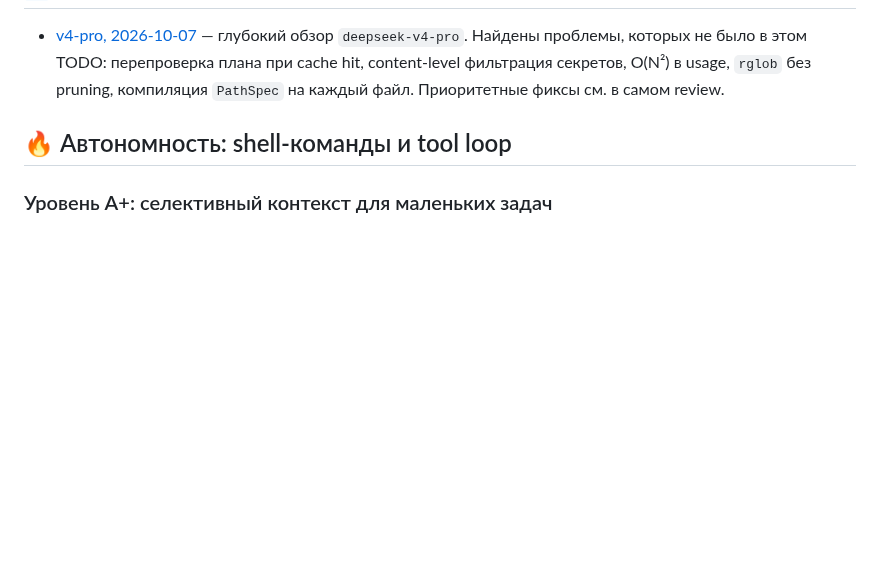
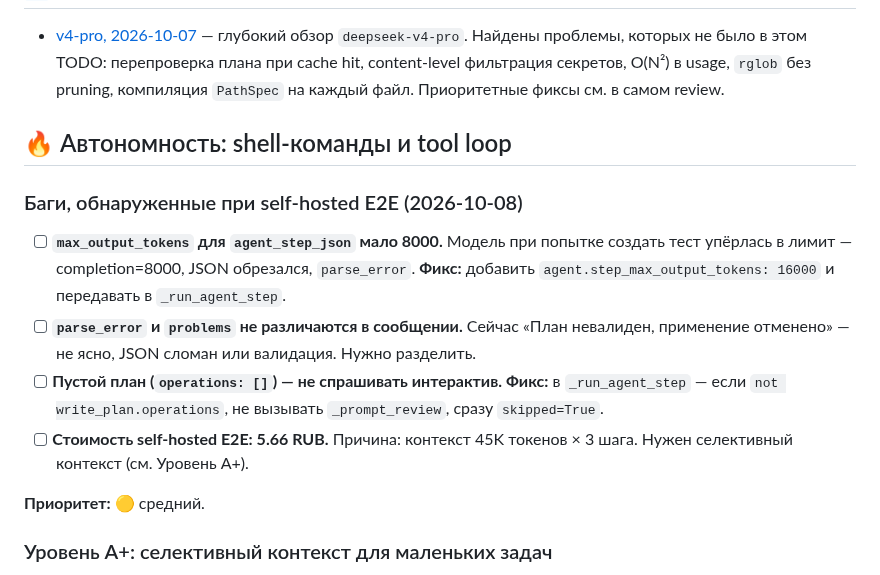
Before and after one commit to bauman-robotics/ai-coder, a Markdown page: TODO.md, the part around the change. Rendered like a GitHub page; blank space fills up the shorter version.

Commit message:
docs(TODO): баги self-hosted E2E (max_output_tokens, parse_error, empty plan)

```diff
--- a/TODO.md
+++ b/TODO.md
@@ -12,6 +12,26 @@
   Приоритетные фиксы см. в самом review.
 
 ## 🔥 Автономность: shell-команды и tool loop
+### Баги, обнаруженные при self-hosted E2E (2026-10-08)
+
+- [ ] **`max_output_tokens` для `agent_step_json` мало 8000.**
+      Модель при попытке создать тест упёрлась в лимит —
+      completion=8000, JSON обрезался, `parse_error`.
+      **Фикс:** добавить `agent.step_max_output_tokens: 16000`
+      и передавать в `_run_agent_step`.
+- [ ] **`parse_error` и `problems` не различаются в сообщении.**
+      Сейчас «План невалиден, применение отменено» — не ясно,
+      JSON сломан или валидация. Нужно разделить.
+- [ ] **Пустой план (`operations: []`) — не спрашивать интерактив.**
+      **Фикс:** в `_run_agent_step` — если `not write_plan.operations`,
+      не вызывать `_prompt_review`, сразу `skipped=True`.
+- [ ] **Стоимость self-hosted E2E: 5.66 RUB.**
+      Причина: контекст 45K токенов × 3 шага. Нужен
+      селективный контекст (см. Уровень A+).
+
+**Приоритет:** 🟡 средний.
+
+
 ### Уровень A+: селективный контекст для маленьких задач
 
 **Проблема (обнаружено):** агент на **своём проекте** потратил
```
